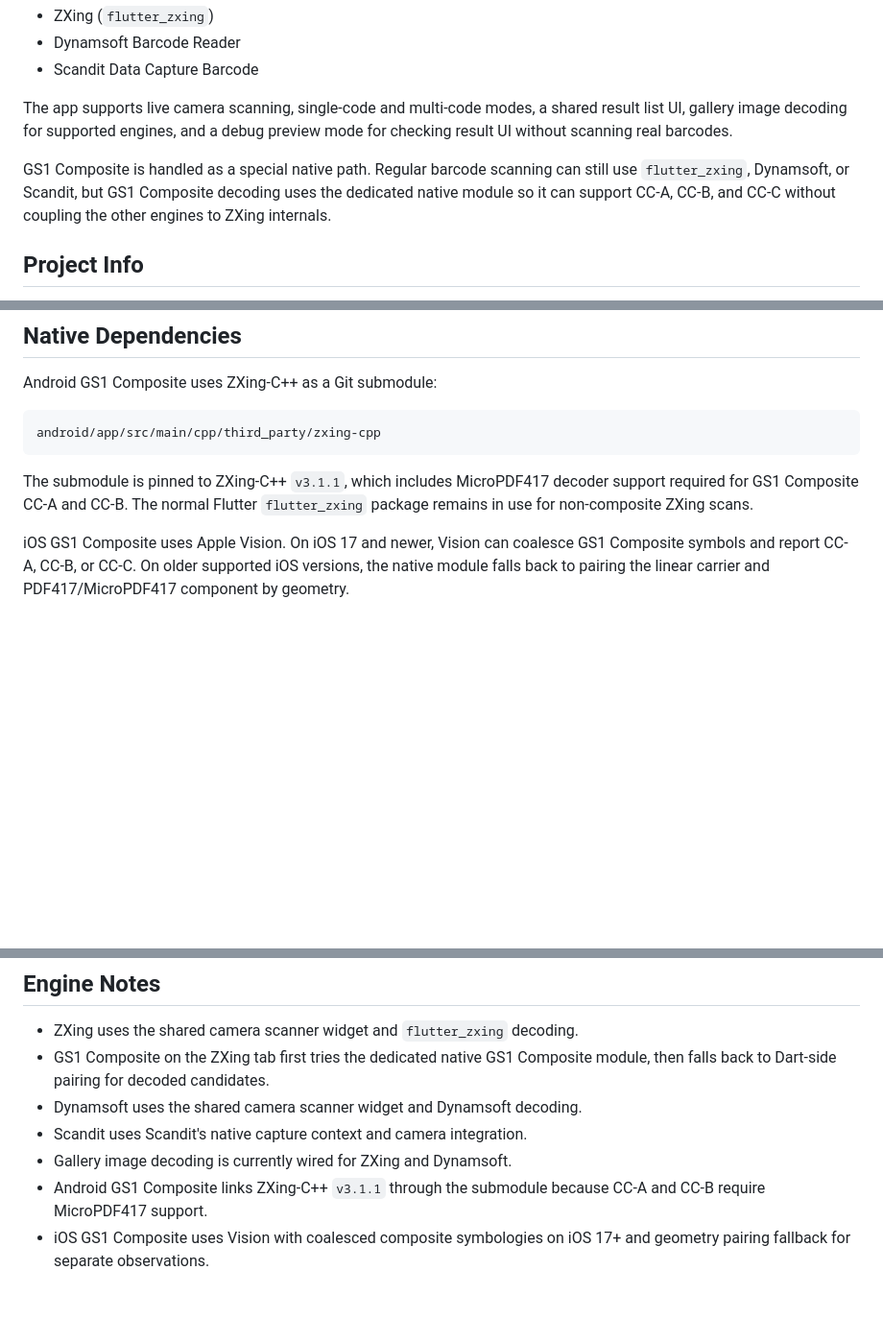
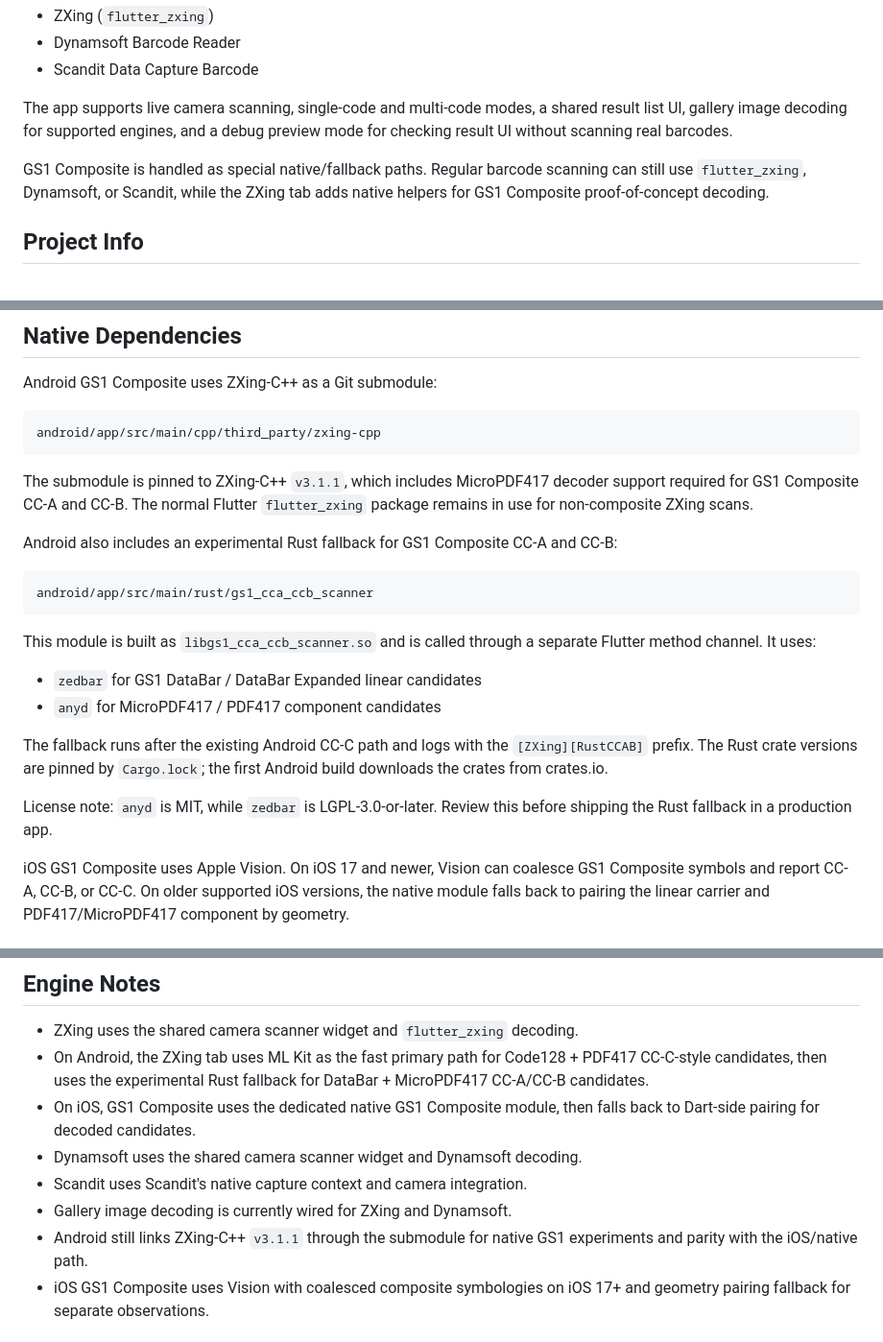
Before and after one commit to tycoon-229/scaner, a Markdown page: README.md, 3 parts joined by grey strips. Shown at 96% size. Rendered like a GitHub page; blank space fills up the shorter version.

````diff
--- a/README.md
+++ b/README.md
@@ -11,10 +11,9 @@ The app supports live camera scanning, single-code and multi-code modes, a share
 result list UI, gallery image decoding for supported engines, and a debug preview
 mode for checking result UI without scanning real barcodes.
 
-GS1 Composite is handled as a special native path. Regular barcode scanning can
-still use `flutter_zxing`, Dynamsoft, or Scandit, but GS1 Composite decoding uses
-the dedicated native module so it can support CC-A, CC-B, and CC-C without
-coupling the other engines to ZXing internals.
+GS1 Composite is handled as special native/fallback paths. Regular barcode
+scanning can still use `flutter_zxing`, Dynamsoft, or Scandit, while the ZXing
+tab adds native helpers for GS1 Composite proof-of-concept decoding.
 
 ## Project Info
 
@@ -61,6 +66,26 @@ android/app/src/main/cpp/third_party/zxing-cpp
 The submodule is pinned to ZXing-C++ `v3.1.1`, which includes MicroPDF417
 decoder support required for GS1 Composite CC-A and CC-B. The normal Flutter
 `flutter_zxing` package remains in use for non-composite ZXing scans.
+
+Android also includes an experimental Rust fallback for GS1 Composite CC-A and
+CC-B:
+
+```text
+android/app/src/main/rust/gs1_cca_ccb_scanner
+```
+
+This module is built as `libgs1_cca_ccb_scanner.so` and is called through a
+separate Flutter method channel. It uses:
+
+- `zedbar` for GS1 DataBar / DataBar Expanded linear candidates
+- `anyd` for MicroPDF417 / PDF417 component candidates
+
+The fallback runs after the existing Android CC-C path and logs with the
+`[ZXing][RustCCAB]` prefix. The Rust crate versions are pinned by
+`Cargo.lock`; the first Android build downloads the crates from crates.io.
+
+License note: `anyd` is MIT, while `zedbar` is LGPL-3.0-or-later. Review this
+before shipping the Rust fallback in a production app.
 
 iOS GS1 Composite uses Apple Vision. On iOS 17 and newer, Vision can coalesce
 GS1 Composite symbols and report CC-A, CC-B, or CC-C. On older supported iOS
@@ -305,13 +361,16 @@ The normal `POC MultiScan` configuration runs the live scanner flow.
 ## Engine Notes
 
 - ZXing uses the shared camera scanner widget and `flutter_zxing` decoding.
-- GS1 Composite on the ZXing tab first tries the dedicated native GS1 Composite
-  module, then falls back to Dart-side pairing for decoded candidates.
+- On Android, the ZXing tab uses ML Kit as the fast primary path for Code128 +
+  PDF417 CC-C-style candidates, then uses the experimental Rust fallback for
+  DataBar + MicroPDF417 CC-A/CC-B candidates.
+- On iOS, GS1 Composite uses the dedicated native GS1 Composite module, then
+  falls back to Dart-side pairing for decoded candidates.
 - Dynamsoft uses the shared camera scanner widget and Dynamsoft decoding.
 - Scandit uses Scandit's native capture context and camera integration.
 - Gallery image decoding is currently wired for ZXing and Dynamsoft.
-- Android GS1 Composite links ZXing-C++ `v3.1.1` through the submodule because
-  CC-A and CC-B require MicroPDF417 support.
+- Android still links ZXing-C++ `v3.1.1` through the submodule for native GS1
+  experiments and parity with the iOS/native path.
 - iOS GS1 Composite uses Vision with coalesced composite symbologies on iOS 17+
   and geometry pairing fallback for separate observations.
 
````
Also changed, not shown: other parts of README.md (+74 -2 lines).
